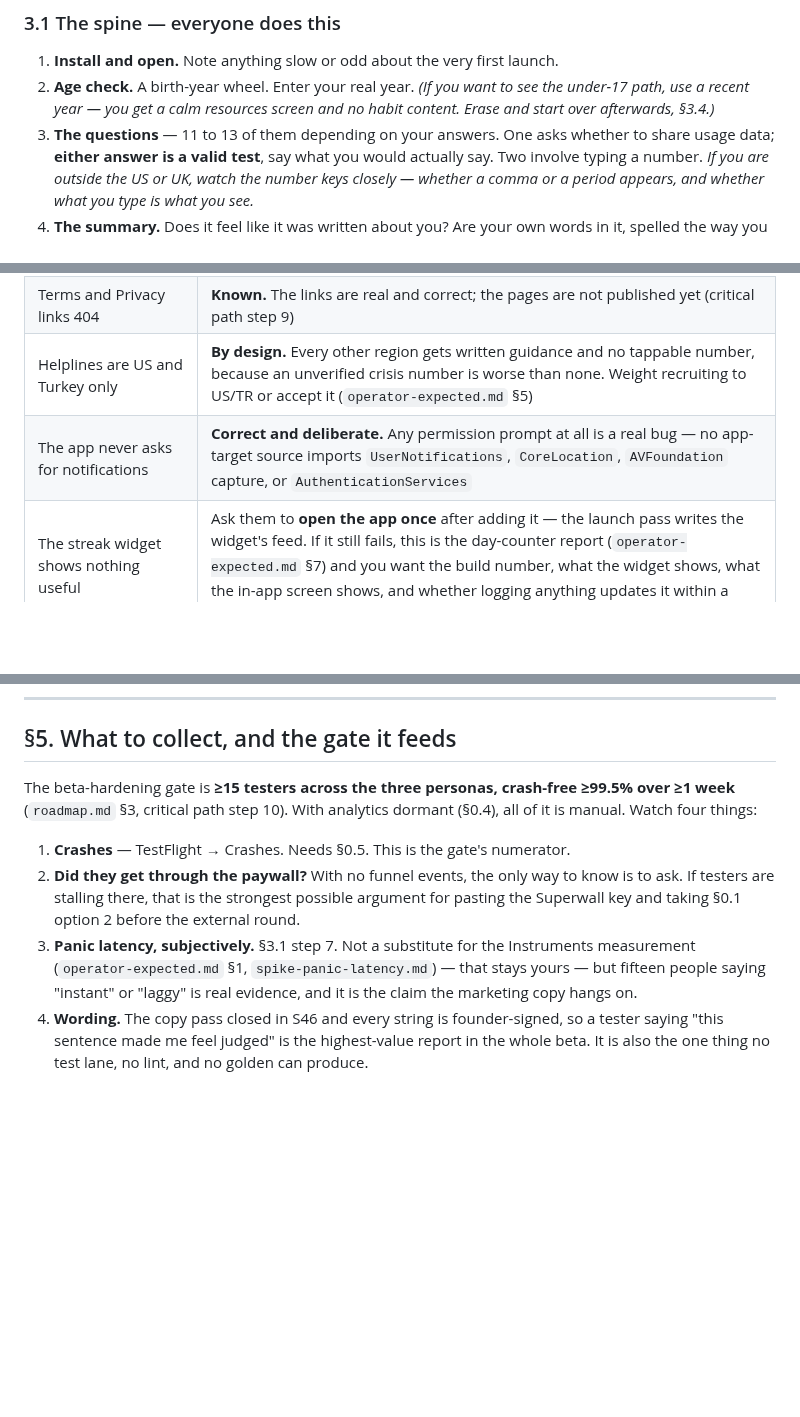
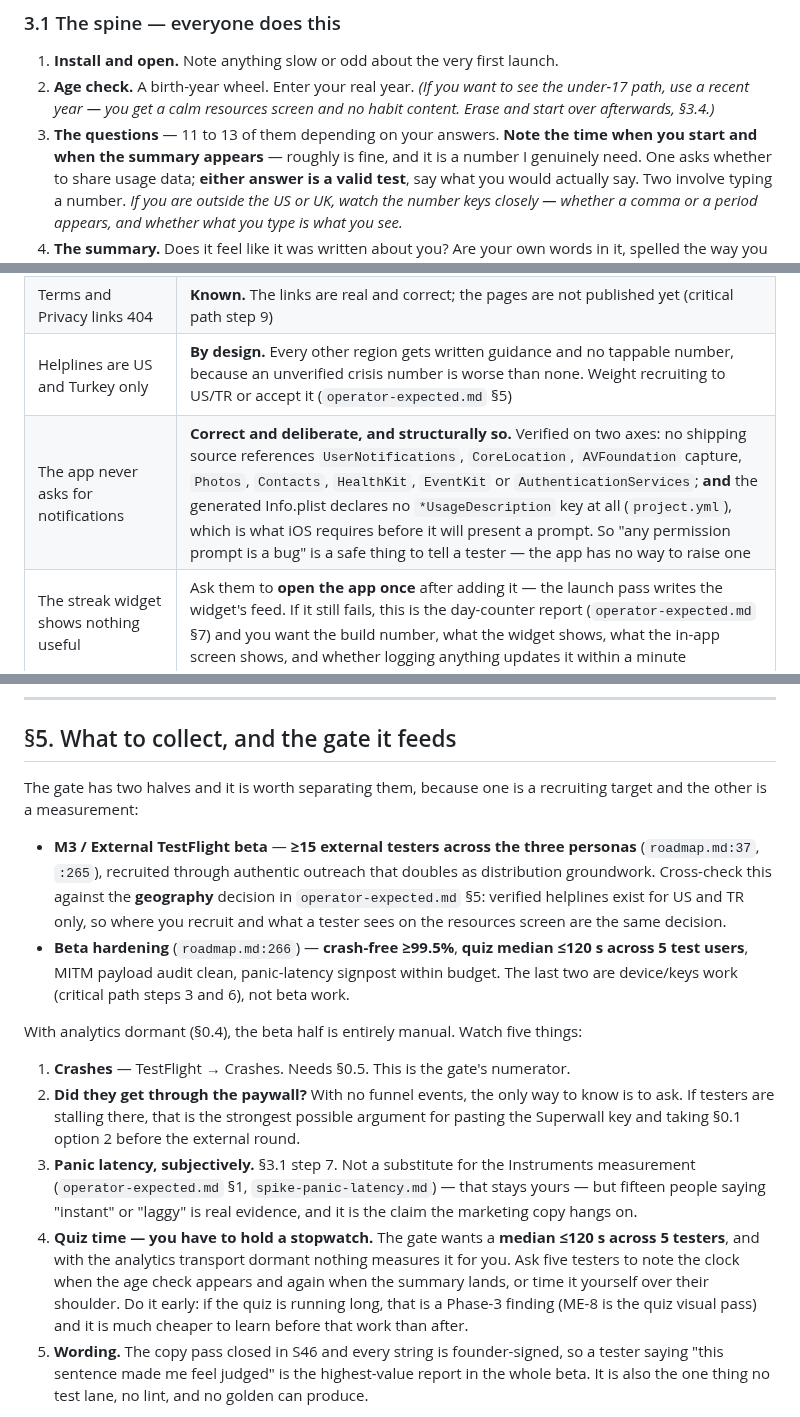
Before and after one commit to aytekXR/unhooked-quit-widget, a Markdown page: docs/testflight-beta-kit.md, 3 parts joined by grey strips. Drawn GitHub-style; blank space fills up the shorter version.

Commit message:
docs(testflight): make the beta gate measurable, and the no-permissions claim structural [skip ci]
Three corrections to the kit, each from re-checking a claim against source
rather than leaving it asserted:

- The gate has two halves and the kit had collapsed them. M3 is a recruiting
  target (>=15 external testers across the three personas, roadmap:37/:265);
  beta hardening is a measurement set (roadmap:266), and two of its four
  items are device/keys work, not beta work. Separated, and the recruiting
  half now points at the geography decision it shares a dependency with.

- Beta hardening wants a quiz median <=120s across 5 testers, which the kit
  had omitted entirely. With the analytics transport dormant nothing measures
  it, so it is a stopwatch item — added to the collection list and to the
  script step it has to be measured from. Worth learning before ME-8 rather
  than after: ME-8 is the quiz visual pass.

- "Any permission prompt is a bug" is now verified on two axes rather than
  one. No shipping source references any permission-class framework, AND the
  generated Info.plist declares no *UsageDescription key at all — which is
  what iOS requires before it will present a prompt. The app has no way to
  raise one, so that is a safe invariant to hand a tester.

Co-Authored-By: Claude Opus 5 (1M context) <noreply@anthropic.com>

```diff
--- a/docs/testflight-beta-kit.md
+++ b/docs/testflight-beta-kit.md
@@ -257,7 +257,9 @@ for whoever is willing to go around twice.
 2. **Age check.** A birth-year wheel. Enter your real year. *(If you want to see
    the under-17 path, use a recent year — you get a calm resources screen and no
    habit content. Erase and start over afterwards, §3.4.)*
-3. **The questions** — 11 to 13 of them depending on your answers. One asks
+3. **The questions** — 11 to 13 of them depending on your answers. **Note the
+   time when you start and when the summary appears** — roughly is fine, and it
+   is a number I genuinely need. One asks
    whether to share usage data; **either answer is a valid test**, say what you
    would actually say. Two involve typing a number. *If you are outside the US or
    UK, watch the number keys closely — whether a comma or a period appears, and
@@ -352,7 +354,7 @@ is not affected; it lives with your Apple Account.
 | The subscription screen has no close button | **Expected** — §0.1. Purchase (free) or relaunch |
 | Terms and Privacy links 404 | **Known.** The links are real and correct; the pages are not published yet (critical path step 9) |
 | Helplines are US and Turkey only | **By design.** Every other region gets written guidance and no tappable number, because an unverified crisis number is worse than none. Weight recruiting to US/TR or accept it (`operator-expected.md` §5) |
-| The app never asks for notifications | **Correct and deliberate.** Any permission prompt at all is a real bug — no app-target source imports `UserNotifications`, `CoreLocation`, `AVFoundation` capture, or `AuthenticationServices` |
+| The app never asks for notifications | **Correct and deliberate, and structurally so.** Verified on two axes: no shipping source references `UserNotifications`, `CoreLocation`, `AVFoundation` capture, `Photos`, `Contacts`, `HealthKit`, `EventKit` or `AuthenticationServices`; **and** the generated Info.plist declares no `*UsageDescription` key at all (`project.yml`), which is what iOS requires before it will present a prompt. So "any permission prompt is a bug" is a safe thing to tell a tester — the app has no way to raise one |
 | The streak widget shows nothing useful | Ask them to **open the app once** after adding it — the launch pass writes the widget's feed. If it still fails, this is the day-counter report (`operator-expected.md` §7) and you want the build number, what the widget shows, what the in-app screen shows, and whether logging anything updates it within a minute |
 | Anyone who had an older build with a placeholder widget | Must **remove and re-add** "Streak" once — the widget kind changed, and a placed placeholder just disappears |
 | Prices look wrong for their country | Should **not** happen since S48B — the paywall now binds Apple's real storefront price per territory. If a tester sees a price that disagrees with Apple's own purchase sheet, that is a real bug and a high-priority one |
@@ -361,9 +363,22 @@ is not affected; it lives with your Apple Account.
 
 ## §5. What to collect, and the gate it feeds
 
-The beta-hardening gate is **≥15 testers across the three personas, crash-free
-≥99.5% over ≥1 week** (`roadmap.md` §3, critical path step 10). With analytics
-dormant (§0.4), all of it is manual. Watch four things:
+The gate has two halves and it is worth separating them, because one is a
+recruiting target and the other is a measurement:
+
+- **M3 / External TestFlight beta** — **≥15 external testers across the three
+  personas** (`roadmap.md:37`, `:265`), recruited through authentic outreach that
+  doubles as distribution groundwork. Cross-check this against the **geography**
+  decision in `operator-expected.md` §5: verified helplines exist for US and TR
+  only, so where you recruit and what a tester sees on the resources screen are
+  the same decision.
+- **Beta hardening** (`roadmap.md:266`) — **crash-free ≥99.5%**, **quiz median
+  ≤120 s across 5 test users**, MITM payload audit clean, panic-latency signpost
+  within budget. The last two are device/keys work (critical path steps 3 and 6),
+  not beta work.
+
+With analytics dormant (§0.4), the beta half is entirely manual. Watch five
+things:
 
 1. **Crashes** — TestFlight → Crashes. Needs §0.5. This is the gate's numerator.
 2. **Did they get through the paywall?** With no funnel events, the only way to
@@ -374,7 +389,13 @@ dormant (§0.4), all of it is manual. Watch four things:
    Instruments measurement (`operator-expected.md` §1, `spike-panic-latency.md`)
    — that stays yours — but fifteen people saying "instant" or "laggy" is real
    evidence, and it is the claim the marketing copy hangs on.
-4. **Wording.** The copy pass closed in S46 and every string is founder-signed,
+4. **Quiz time — you have to hold a stopwatch.** The gate wants a **median ≤120 s
+   across 5 testers**, and with the analytics transport dormant nothing measures
+   it for you. Ask five testers to note the clock when the age check appears and
+   again when the summary lands, or time it yourself over their shoulder. Do it
+   early: if the quiz is running long, that is a Phase-3 finding (ME-8 is the
+   quiz visual pass) and it is much cheaper to learn before that work than after.
+5. **Wording.** The copy pass closed in S46 and every string is founder-signed,
    so a tester saying "this sentence made me feel judged" is the highest-value
    report in the whole beta. It is also the one thing no test lane, no lint, and
    no golden can produce.
```
